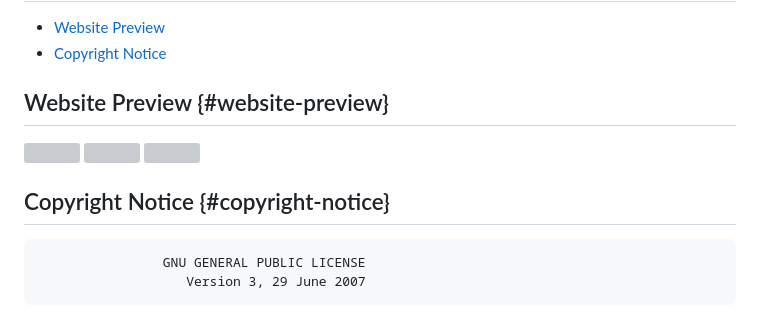
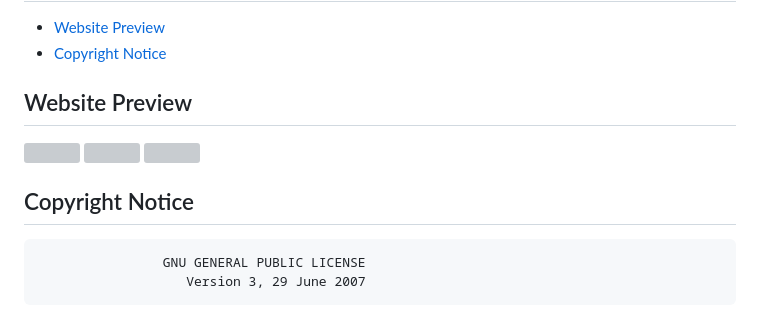
Before and after one commit to GlobeReverse/moonhub.lol, a Markdown page: README.md, the part around the change. Drawn GitHub-style; grey boxes are pictures that could not be loaded.

```diff
--- a/README.md
+++ b/README.md
@@ -2,12 +2,12 @@
 - [Website Preview](#website-preview)
 - [Copyright Notice](#copyright-notice)
 
-## Website Preview {#website-preview}
+## Website Preview
 <img src="https://r2.e-z.host/2319035a-e3c7-432d-9413-f474d133b997/elj75gqn.png" />
 <img src="https://r2.e-z.host/2319035a-e3c7-432d-9413-f474d133b997/zgrn3bch.png" />
 <img src="https://r2.e-z.host/2319035a-e3c7-432d-9413-f474d133b997/ha2im0fz.png" />
 
-## Copyright Notice {#copyright-notice}
+## Copyright Notice
                     GNU GENERAL PUBLIC LICENSE
                        Version 3, 29 June 2007
 
```
